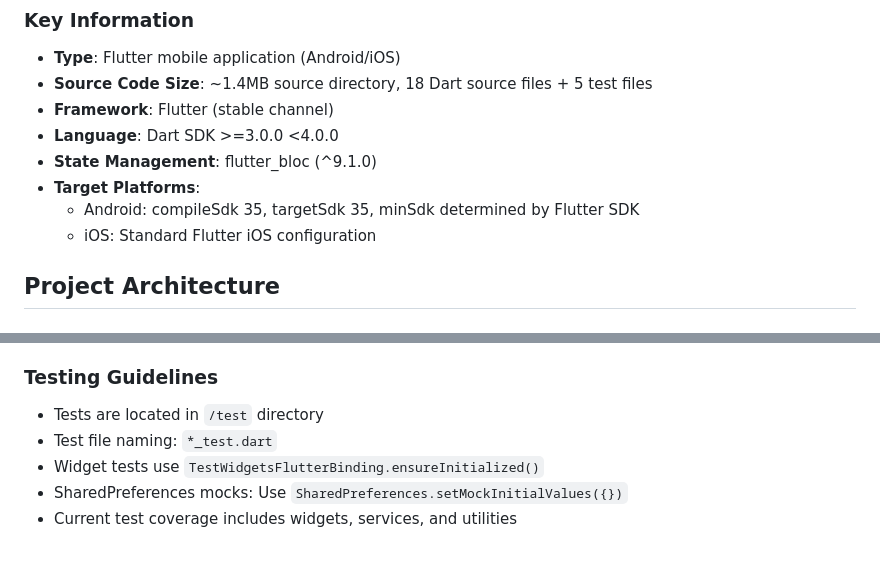
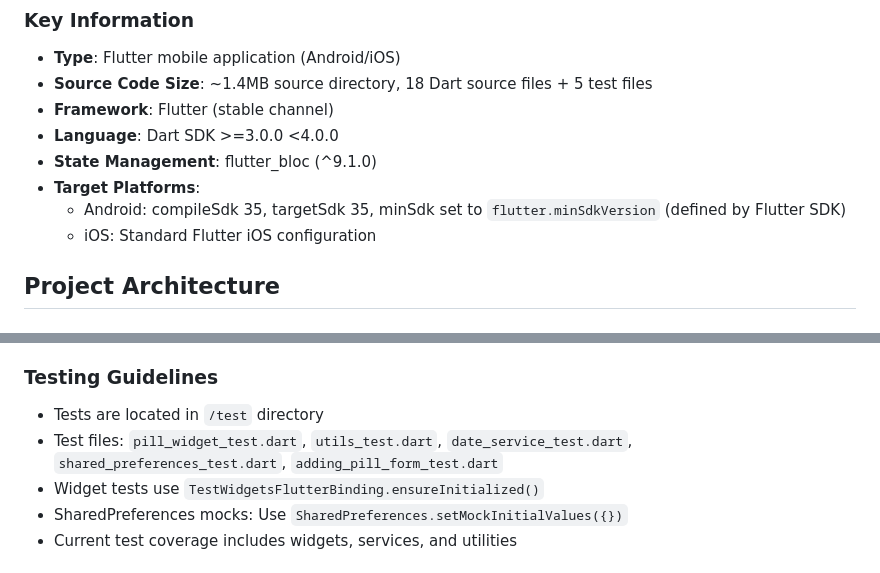
Before and after one commit to TomerPacific/Pill, a Markdown page: .github/copilot-instructions.md, 2 parts joined by grey strips. Drawn GitHub-style.

Commit message:
Improve accuracy of minSdk specification and list actual test files
Co-authored-by: TomerPacific <23402988+TomerPacific@users.noreply.github.com>

```diff
--- a/.github/copilot-instructions.md
+++ b/.github/copilot-instructions.md
@@ -11,7 +11,7 @@
 - **Language**: Dart SDK >=3.0.0 <4.0.0
 - **State Management**: flutter_bloc (^9.1.0)
 - **Target Platforms**:
-  - Android: compileSdk 35, targetSdk 35, minSdk determined by Flutter SDK
+  - Android: compileSdk 35, targetSdk 35, minSdk set to `flutter.minSdkVersion` (defined by Flutter SDK)
   - iOS: Standard Flutter iOS configuration
 
 ## Project Architecture
@@ -142,7 +142,7 @@ The repository uses GitHub Actions for continuous integration:
 
 ### Testing Guidelines
 - Tests are located in `/test` directory
-- Test file naming: `*_test.dart`
+- Test files: `pill_widget_test.dart`, `utils_test.dart`, `date_service_test.dart`, `shared_preferences_test.dart`, `adding_pill_form_test.dart`
 - Widget tests use `TestWidgetsFlutterBinding.ensureInitialized()`
 - SharedPreferences mocks: Use `SharedPreferences.setMockInitialValues({})`
 - Current test coverage includes widgets, services, and utilities
```
